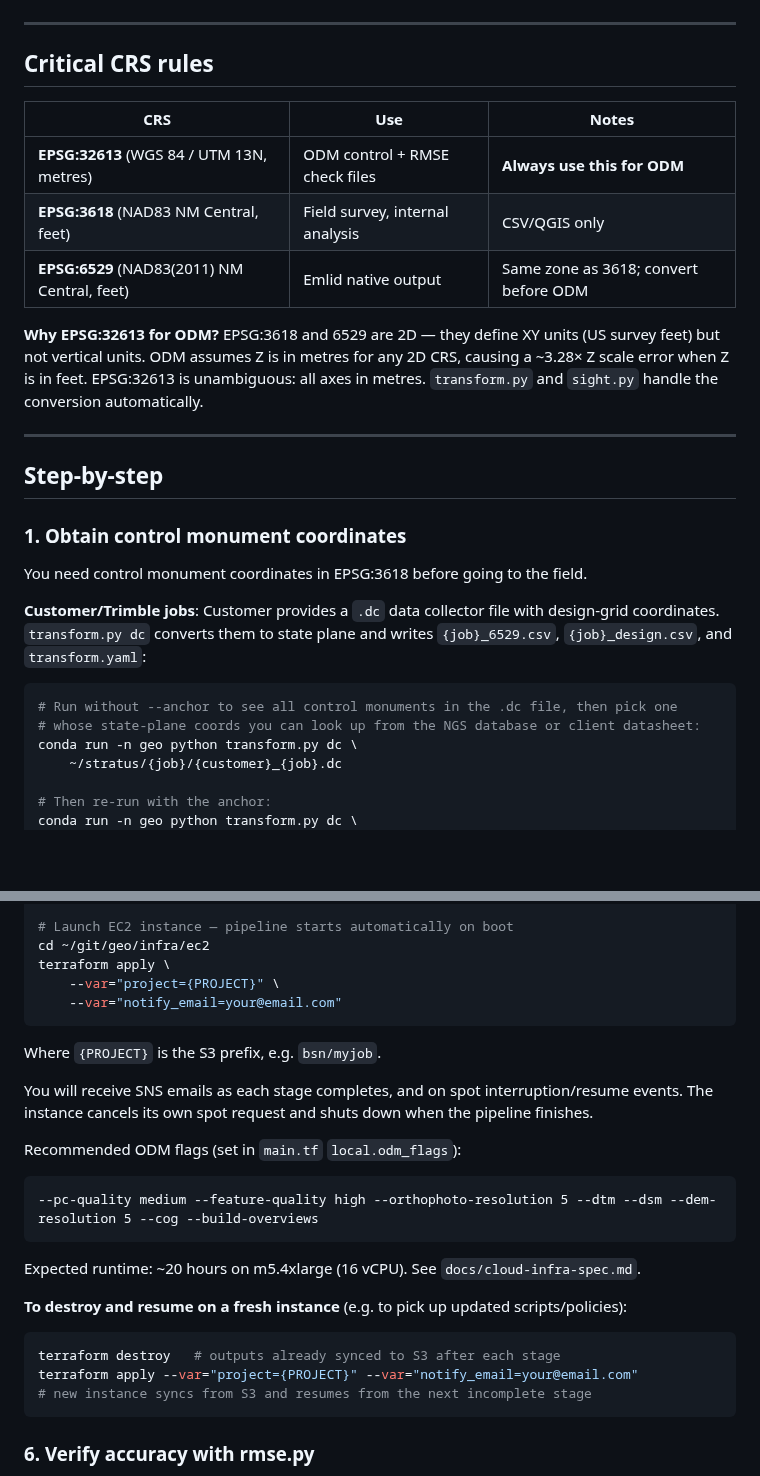
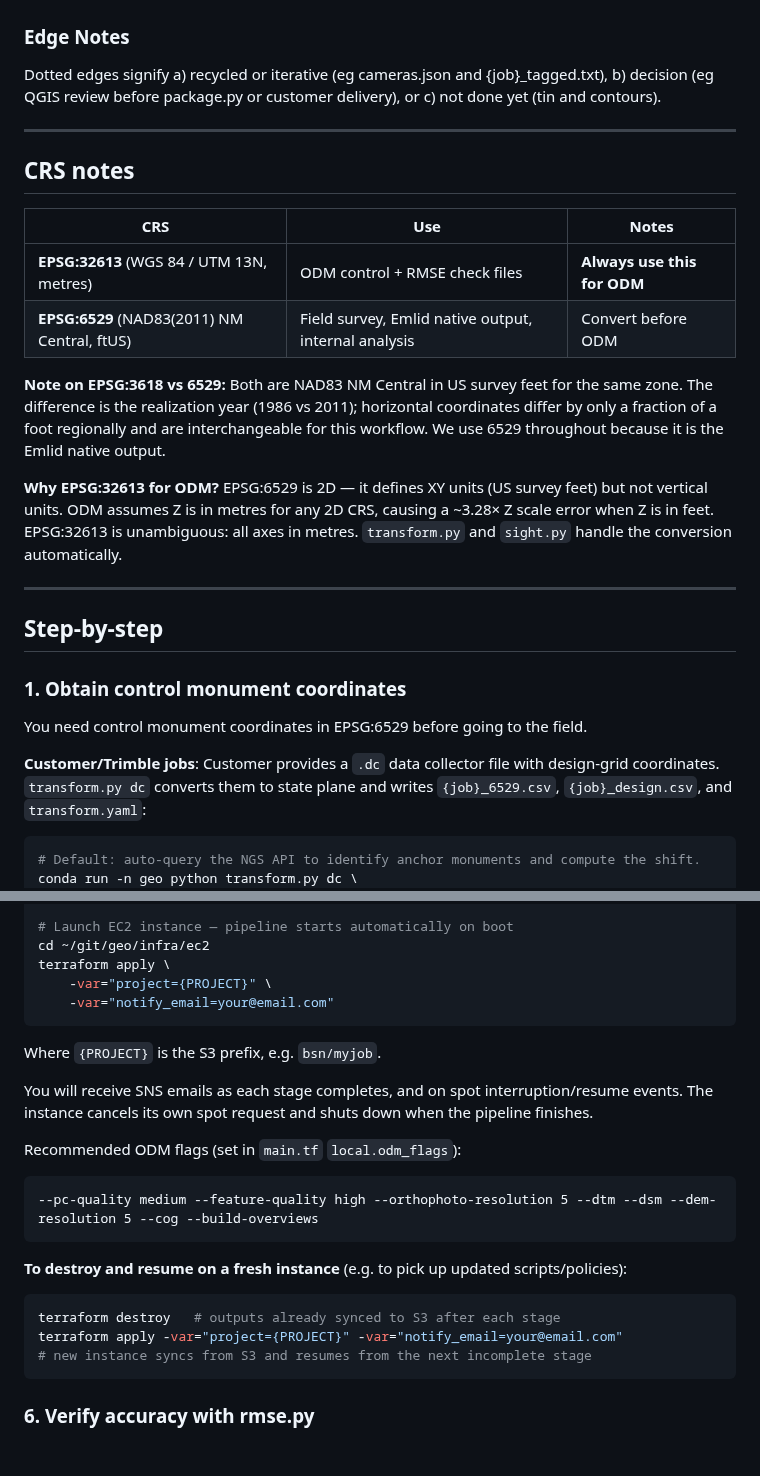
Before and after one commit to jrstear/geo, a Markdown page: docs/odm-workflow.md, 2 parts joined by grey strips. Rendered like a GitHub page; blank space fills up the shorter version.

````diff
--- a/docs/odm-workflow.md
+++ b/docs/odm-workflow.md
@@ -154,18 +158,26 @@ flowchart TD
 
 ```
 
+### Edge Notes
+
+Dotted edges signify a) recycled or iterative (eg cameras.json and {job}\_tagged.txt), b) decision (eg QGIS review before package.py or customer delivery), or c) not done yet (tin and contours).
+
 ---
 
-## Critical CRS rules
+## CRS notes
 
 | CRS | Use | Notes |
 |-----|-----|-------|
 | **EPSG:32613** (WGS 84 / UTM 13N, metres) | ODM control + RMSE check files | **Always use this for ODM** |
-| **EPSG:3618** (NAD83 NM Central, feet) | Field survey, internal analysis | CSV/QGIS only |
-| **EPSG:6529** (NAD83(2011) NM Central, feet) | Emlid native output | Same zone as 3618; convert before ODM |
+| **EPSG:6529** (NAD83(2011) NM Central, ftUS) | Field survey, Emlid native output, internal analysis | Convert before ODM |
 
-**Why EPSG:32613 for ODM?**  EPSG:3618 and 6529 are 2D — they define XY units (US
-survey feet) but not vertical units.  ODM assumes Z is in metres for any 2D CRS,
+**Note on EPSG:3618 vs 6529:** Both are NAD83 NM Central in US survey feet for the same zone.
+The difference is the realization year (1986 vs 2011); horizontal coordinates differ by only
+a fraction of a foot regionally and are interchangeable for this workflow.  We use 6529
+throughout because it is the Emlid native output.
+
+**Why EPSG:32613 for ODM?**  EPSG:6529 is 2D — it defines XY units (US survey
+feet) but not vertical units.  ODM assumes Z is in metres for any 2D CRS,
 causing a ~3.28× Z scale error when Z is in feet.  EPSG:32613 is unambiguous:
 all axes in metres.  `transform.py` and `sight.py` handle the conversion automatically.
 
@@ -175,18 +187,13 @@ all axes in metres.  `transform.py` and `sight.py` handle the conversion automat
 
 ### 1. Obtain control monument coordinates
 
-You need control monument coordinates in EPSG:3618 before going to the field.
+You need control monument coordinates in EPSG:6529 before going to the field.
 
 **Customer/Trimble jobs**: Customer provides a `.dc` data collector file with design-grid
 coordinates. `transform.py dc` converts them to state plane and writes
 `{job}_6529.csv`, `{job}_design.csv`, and `transform.yaml`:
 
 ```bash
-# Run without --anchor to see all control monuments in the .dc file, then pick one
-# whose state-plane coords you can look up from the NGS database or client datasheet:
-conda run -n geo python transform.py dc \
-    ~/stratus/{job}/{customer}_{job}.dc
-
-# Then re-run with the anchor:
+# Default: auto-query the NGS API to identify anchor monuments and compute the shift.
 conda run -n geo python transform.py dc \
     ~/stratus/{job}/{customer}_{job}.dc \
@@ -294,8 +304,8 @@ aws s3 cp ~/stratus/{job}/gcp_list.txt \
 # Launch EC2 instance — pipeline starts automatically on boot
 cd ~/git/geo/infra/ec2
 terraform apply \
-    --var="project={PROJECT}" \
-    --var="notify_email=your@email.com"
+    -var="project={PROJECT}" \
+    -var="notify_email=your@email.com"
 ```
 
 Where `{PROJECT}` is the S3 prefix, e.g. `bsn/myjob`.
@@ -309,13 +319,11 @@ Recommended ODM flags (set in `main.tf` `local.odm_flags`):
 --pc-quality medium --feature-quality high --orthophoto-resolution 5 --dtm --dsm --dem-resolution 5 --cog --build-overviews
 ```
 
-Expected runtime: ~20 hours on m5.4xlarge (16 vCPU). See `docs/cloud-infra-spec.md`.
-
 **To destroy and resume on a fresh instance** (e.g. to pick up updated scripts/policies):
 
 ```bash
 terraform destroy   # outputs already synced to S3 after each stage
-terraform apply --var="project={PROJECT}" --var="notify_email=your@email.com"
+terraform apply -var="project={PROJECT}" -var="notify_email=your@email.com"
 # new instance syncs from S3 and resumes from the next incomplete stage
 ```
 
````
Also changed, not shown: other parts of docs/odm-workflow.md (+68 -41 lines).
